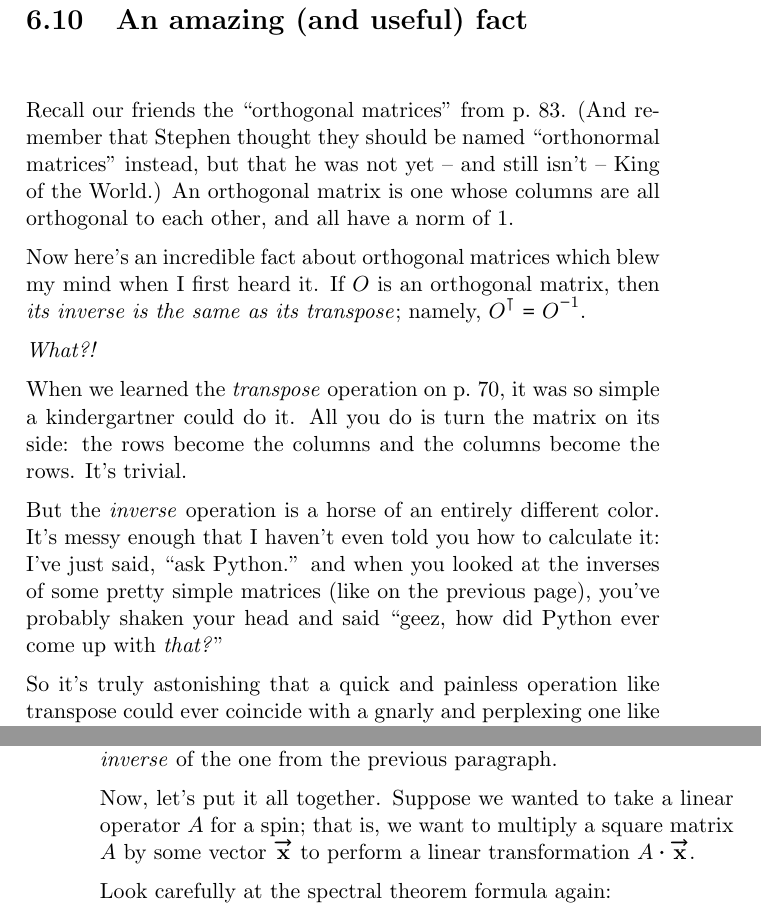
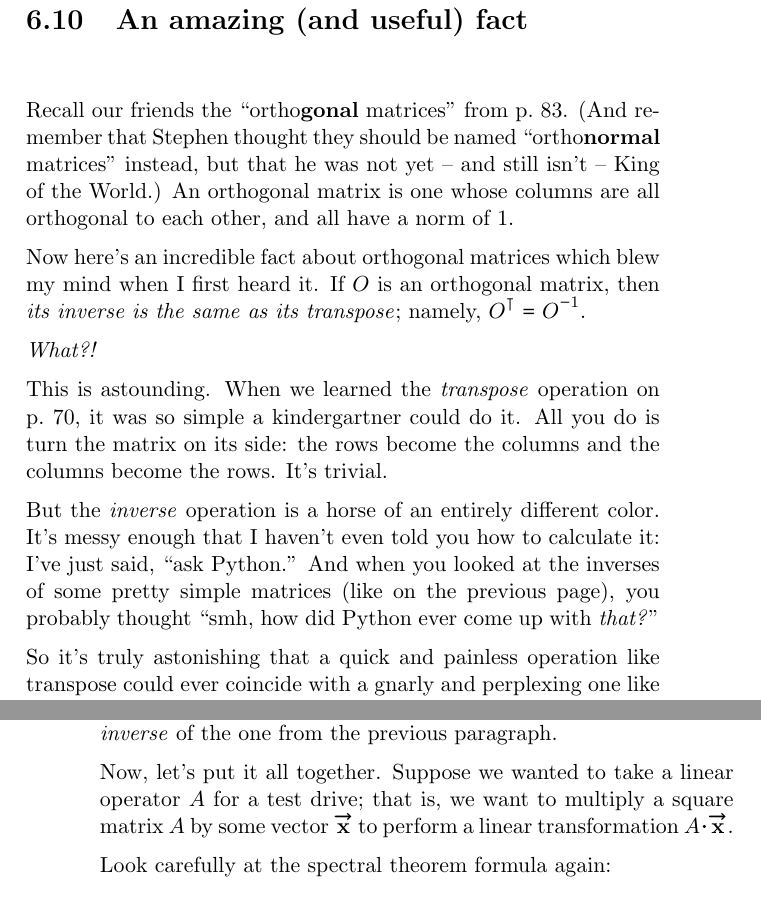
Before and after one commit to divilian/quick-steep-climb, a LaTeX thesis (quick.tex, which reads eigen.tex, matMult.tex): two parts of pages 140 and 201 of 211, joined at a grey line, cut so that both start at the same text. Compiled offline with pdfLaTeX.

Commit message:
Wordsmith.

```diff
--- a/eigen.tex
+++ b/eigen.tex
@@ -964,10 +964,10 @@ to go the other way -- if we have a vector expressed in the standard basis, and
 we want to convert it to some other basis -- our change-of-basis matrix is the
 \textit{inverse} of the one from the previous paragraph.
 
-Now, let's put it all together. Suppose we wanted to take a linear operator
-$A$ for a spin; that is, we want to multiply a square matrix $A$ by some vector
-$\overrightarrow{\textbf{x}}$ to perform a linear transformation $A \cdot
-\overrightarrow{\textbf{x}}$.
+Now, let's put it all together. Suppose we wanted to take a linear operator $A$
+for a test drive; that is, we want to multiply a square matrix $A$ by some
+vector $\overrightarrow{\textbf{x}}$ to perform a linear transformation $A
+\cdot \overrightarrow{\textbf{x}}$.
 
 Look carefully at the spectral theorem formula again:
 
--- a/matMult.tex
+++ b/matMult.tex
@@ -1476,11 +1476,11 @@ Problem solved.
 \index{inverse}
 \index{transpose}
 
-Recall our friends the ``orthogonal matrices'' from
+Recall our friends the ``ortho\textbf{gonal} matrices'' from
 p.~\pageref{orthogonalMatrices}. (And remember that Stephen thought they should
-be named ``orthonormal matrices'' instead, but that he was not yet -- and still
-isn't -- King of the World.) An orthogonal matrix is one whose columns are all
-orthogonal to each other, and all have a norm of 1.
+be named ``ortho\textbf{normal} matrices'' instead, but that he was not yet --
+and still isn't -- King of the World.) An orthogonal matrix is one whose
+columns are all orthogonal to each other, and all have a norm of 1.
 
 Now here's an incredible fact about orthogonal matrices which blew my mind when
 I first heard it. If $O$ is an orthogonal matrix, then \textit{its inverse is
@@ -1488,16 +1488,16 @@ the same as its transpose}; namely, $O^\intercal = O^{-1}$.
 
 \textit{What?!}
 
-When we learned the \textit{transpose} operation on p.~\pageref{transpose}, it
-was so simple a kindergartner could do it. All you do is turn the matrix on its
-side: the rows become the columns and the columns become the rows. It's
-trivial.
+This is astounding. When we learned the \textit{transpose} operation on
+p.~\pageref{transpose}, it was so simple a kindergartner could do it. All you
+do is turn the matrix on its side: the rows become the columns and the columns
+become the rows. It's trivial.
 
 But the \textit{inverse} operation is a horse of an entirely different color.
 It's messy enough that I haven't even told you how to calculate it: I've just
-said, ``ask Python.'' and when you looked at the inverses of some pretty simple
-matrices (like on the previous page), you've probably shaken your head and said
-``geez, how did Python ever come up with \textit{that?}''
+said, ``ask Python.'' And when you looked at the inverses of some pretty simple
+matrices (like on the previous page), you probably thought ``smh, how did
+Python ever come up with \textit{that?}''
 
 So it's truly astonishing that a quick and painless operation like transpose
 could ever coincide with a gnarly and perplexing one like inverse. But they do,
```
Also changed, not shown: eigen.tex (6 more changed lines).
